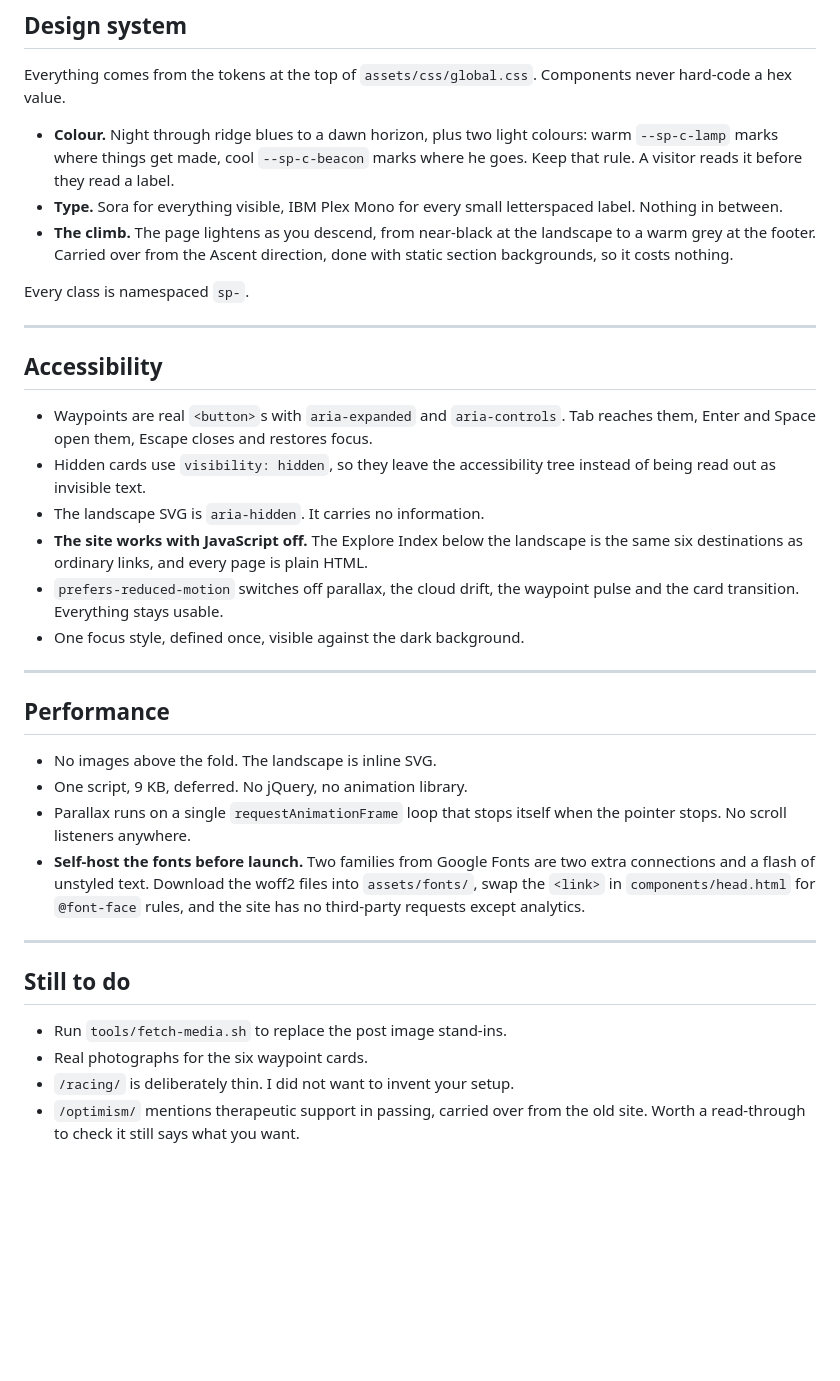
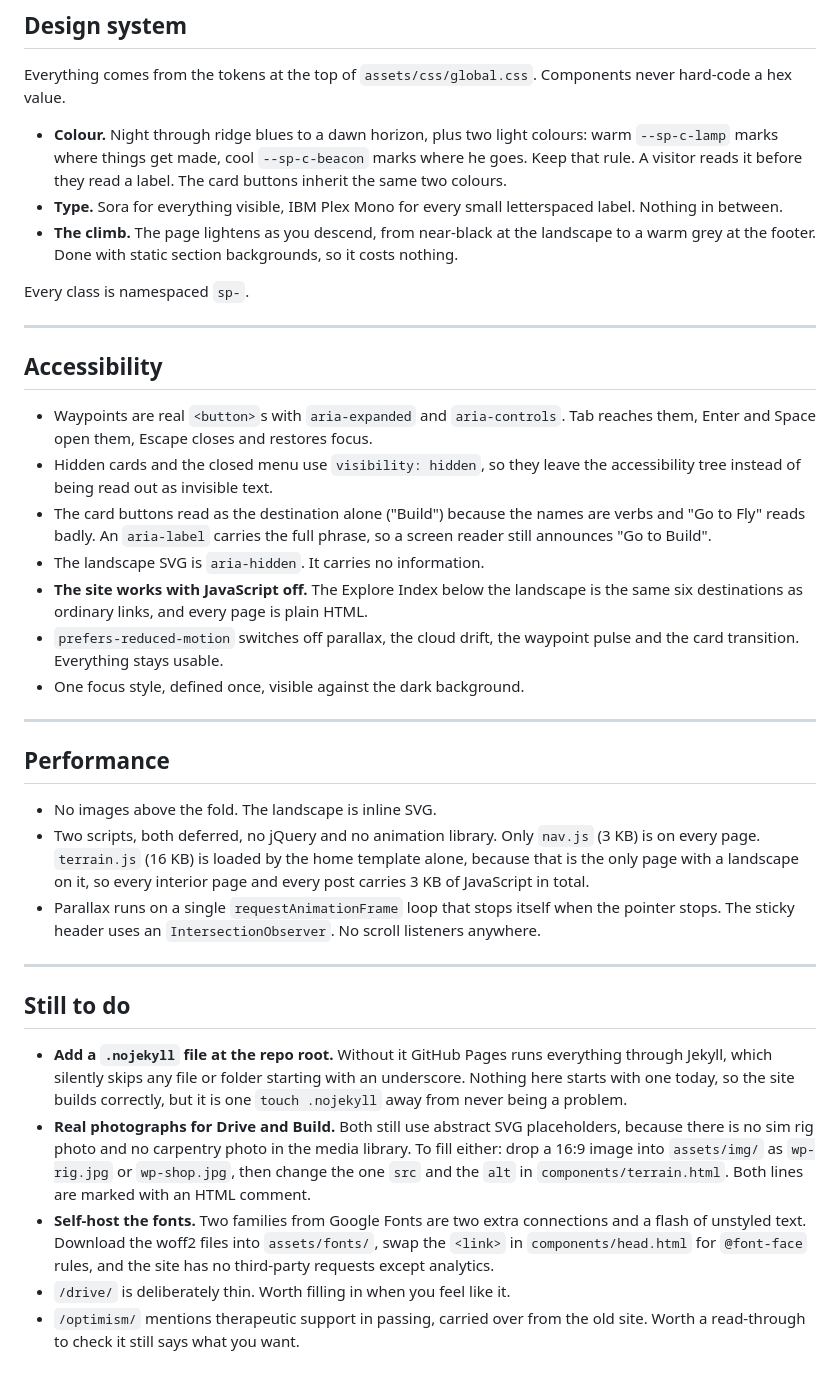
Before and after one commit to Shane-aktiga/shanes-website, a Markdown page: README.md, the part around one of its changes. Rendered like a GitHub page; blank space fills up the shorter version.

```diff
--- a/README.md
+++ b/README.md
@@ -205,12 +271,12 @@ Components never hard-code a hex value.
 - **Colour.** Night through ridge blues to a dawn horizon, plus two light
   colours: warm `--sp-c-lamp` marks where things get made, cool
   `--sp-c-beacon` marks where he goes. Keep that rule. A visitor reads it
-  before they read a label.
+  before they read a label. The card buttons inherit the same two colours.
 - **Type.** Sora for everything visible, IBM Plex Mono for every small
   letterspaced label. Nothing in between.
 - **The climb.** The page lightens as you descend, from near-black at the
-  landscape to a warm grey at the footer. Carried over from the Ascent
-  direction, done with static section backgrounds, so it costs nothing.
+  landscape to a warm grey at the footer. Done with static section
+  backgrounds, so it costs nothing.
 
 Every class is namespaced `sp-`.
 
@@ -221,8 +287,11 @@ Every class is namespaced `sp-`.
 - Waypoints are real `<button>`s with `aria-expanded` and `aria-controls`.
   Tab reaches them, Enter and Space open them, Escape closes and restores
   focus.
-- Hidden cards use `visibility: hidden`, so they leave the accessibility tree
-  instead of being read out as invisible text.
+- Hidden cards and the closed menu use `visibility: hidden`, so they leave
+  the accessibility tree instead of being read out as invisible text.
+- The card buttons read as the destination alone ("Build") because the names
+  are verbs and "Go to Fly" reads badly. An `aria-label` carries the full
+  phrase, so a screen reader still announces "Go to Build".
 - The landscape SVG is `aria-hidden`. It carries no information.
 - **The site works with JavaScript off.** The Explore Index below the
   landscape is the same six destinations as ordinary links, and every page is
@@ -236,21 +305,32 @@ Every class is namespaced `sp-`.
 ## Performance
 
 - No images above the fold. The landscape is inline SVG.
-- One script, 9 KB, deferred. No jQuery, no animation library.
+- Two scripts, both deferred, no jQuery and no animation library. Only
+  `nav.js` (3 KB) is on every page. `terrain.js` (16 KB) is loaded by the
+  home template alone, because that is the only page with a landscape on it,
+  so every interior page and every post carries 3 KB of JavaScript in total.
 - Parallax runs on a single `requestAnimationFrame` loop that stops itself
-  when the pointer stops. No scroll listeners anywhere.
-- **Self-host the fonts before launch.** Two families from Google Fonts are
-  two extra connections and a flash of unstyled text. Download the woff2
-  files into `assets/fonts/`, swap the `<link>` in `components/head.html` for
-  `@font-face` rules, and the site has no third-party requests except
-  analytics.
+  when the pointer stops. The sticky header uses an `IntersectionObserver`.
+  No scroll listeners anywhere.
 
 ---
 
 ## Still to do
 
-- Run `tools/fetch-media.sh` to replace the post image stand-ins.
-- Real photographs for the six waypoint cards.
-- `/racing/` is deliberately thin. I did not want to invent your setup.
+- **Add a `.nojekyll` file at the repo root.** Without it GitHub Pages runs
+  everything through Jekyll, which silently skips any file or folder starting
+  with an underscore. Nothing here starts with one today, so the site builds
+  correctly, but it is one `touch .nojekyll` away from never being a problem.
+- **Real photographs for Drive and Build.** Both still use abstract SVG
+  placeholders, because there is no sim rig photo and no carpentry photo in
+  the media library. To fill either: drop a 16:9 image into `assets/img/` as
+  `wp-rig.jpg` or `wp-shop.jpg`, then change the one `src` and the `alt` in
+  `components/terrain.html`. Both lines are marked with an HTML comment.
+- **Self-host the fonts.** Two families from Google Fonts are two extra
+  connections and a flash of unstyled text. Download the woff2 files into
+  `assets/fonts/`, swap the `<link>` in `components/head.html` for
+  `@font-face` rules, and the site has no third-party requests except
+  analytics.
+- `/drive/` is deliberately thin. Worth filling in when you feel like it.
 - `/optimism/` mentions therapeutic support in passing, carried over from the
   old site. Worth a read-through to check it still says what you want.
```
Also changed, not shown: other parts of README.md (+149 -83 lines).
